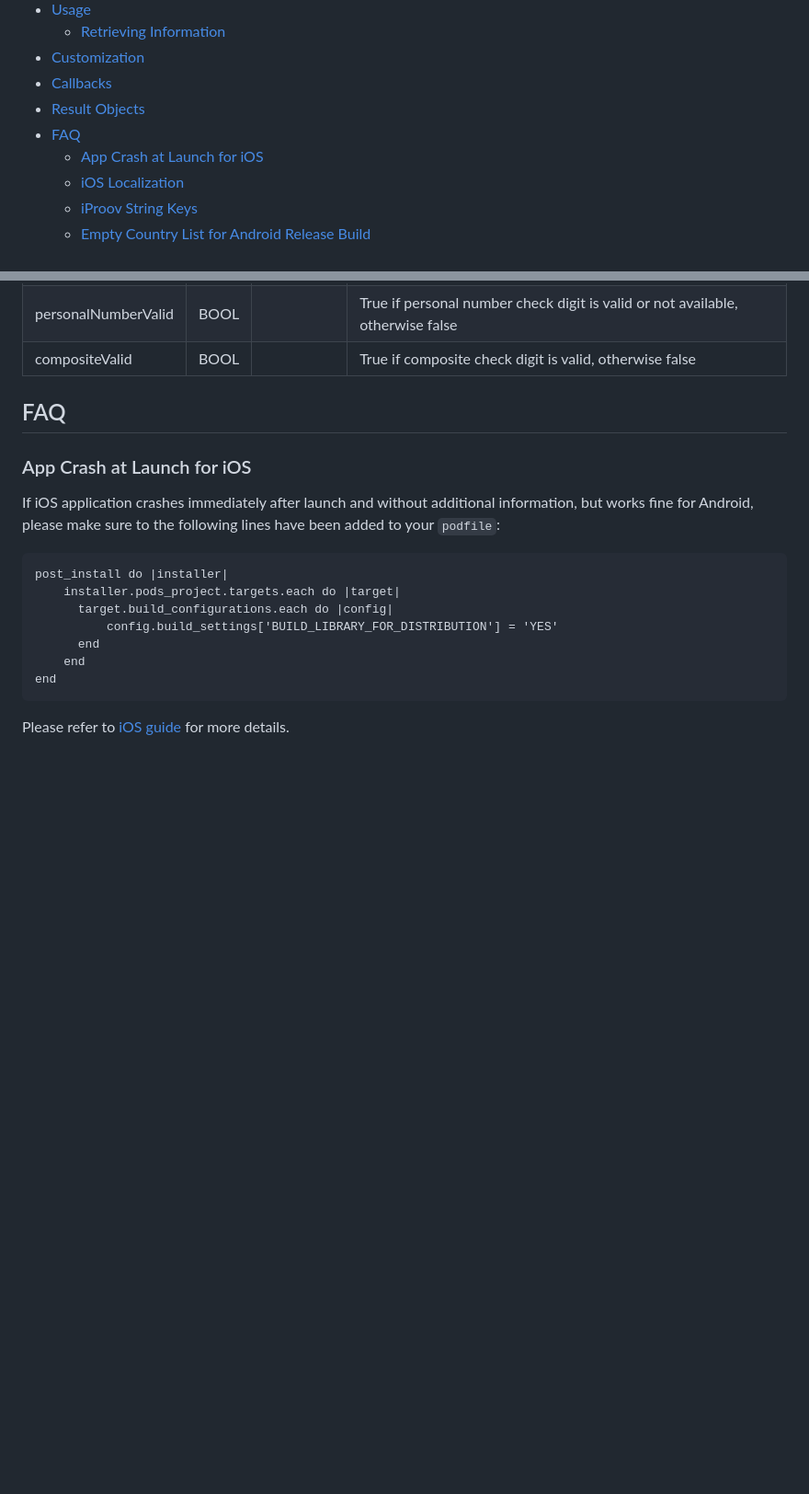
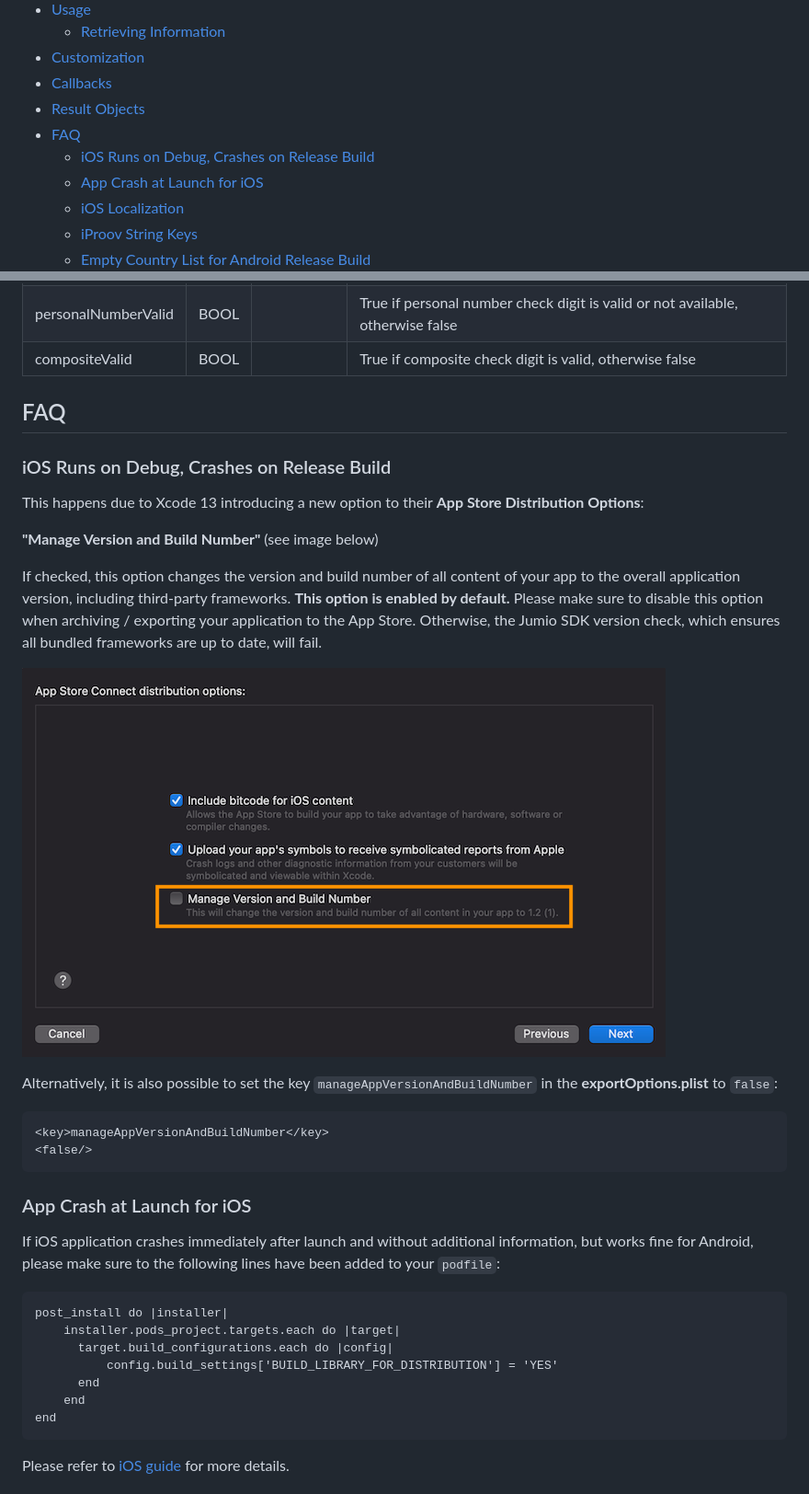
Before and after one commit to Jumio/mobile-flutter, a Markdown page: README.md, 2 parts joined by grey strips. Shown: that part at 92% size. Rendered like a GitHub page; pictures changed too: images/known_issues_xcode13.png (added); blank space fills up the shorter version.

Commit message:
Update FAQ section

````diff
--- a/README.md
+++ b/README.md
@@ -16,6 +16,7 @@ This plugin is compatible with version 4.2.0 of the Jumio SDK. If you have quest
 - [Callbacks](#callbacks)
 - [Result Objects](#result-objects)
 - [FAQ](#faq)
+   - [iOS Runs on Debug, Crashes on Release Build](#ios-app-runs-on-debug-crashes-on-release-build)
    - [App Crash at Launch for iOS](#app-crash-at-launch-for-ios)
    - [iOS Localization](#ios-localization)
    - [iProov String Keys](#iproov-string-keys)
@@ -278,6 +279,21 @@ JumioSDK will return `EventResult` in case of a successfully completed workflow
 
 ## FAQ
 
+### iOS Runs on Debug, Crashes on Release Build
+This happens due to Xcode 13 introducing a new option to their __App Store Distribution Options__:
+
+__"Manage Version and Build Number"__ (see image below)
+
+If checked, this option changes the version and build number of all content of your app to the overall application version, including third-party frameworks. __This option is enabled by default.__ Please make sure to disable this option when archiving / exporting your application to the App Store. Otherwise, the Jumio SDK version check, which ensures all bundled frameworks are up to date, will fail.
+
+![Xcode13 Issue](images/known_issues_xcode13.png)
+
+Alternatively, it is also possible to set the key `manageAppVersionAndBuildNumber` in the __exportOptions.plist__ to `false`:
+```
+<key>manageAppVersionAndBuildNumber</key>
+<false/>
+```
+
 ### App Crash at Launch for iOS
 If iOS application crashes immediately after launch and without additional information, but works fine for Android, please make sure to the following lines have been added to your `podfile`:
 
````
